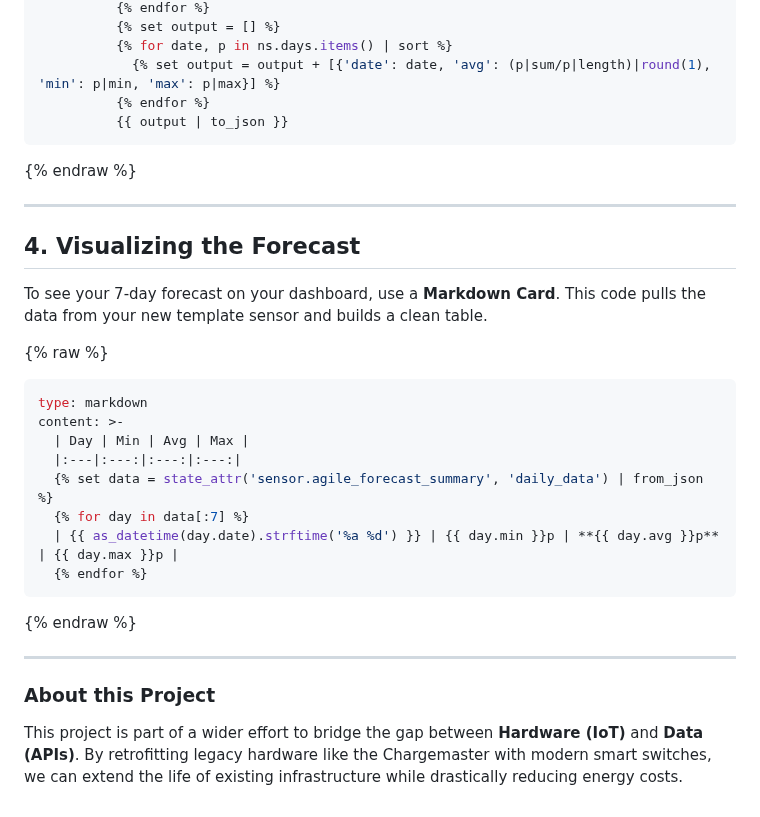
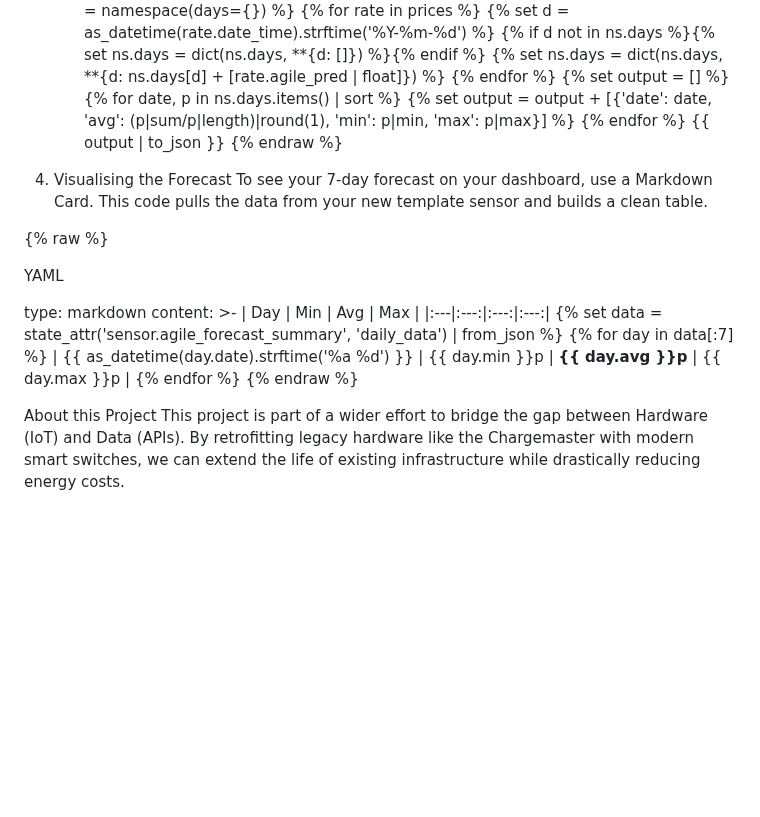
Before and after one commit to deadphill/agile-best-rate-charging, a Markdown page: guides/octopus-agile.md, the part around one of its changes. GitHub-like rendering; blank space fills up the shorter version.

````diff
--- a/guides/octopus-agile.md
+++ b/guides/octopus-agile.md
@@ -68,16 +61,15 @@ Add the following code to create a summary sensor. This processes the 336 data p
             {% set output = output + [{'date': date, 'avg': (p|sum/p|length)|round(1), 'min': p|min, 'max': p|max}] %}
           {% endfor %}
           {{ output | to_json }}
-```
 {% endraw %}
 
----
-
-## 4. Visualizing the Forecast
-To see your 7-day forecast on your dashboard, use a **Markdown Card**. This code pulls the data from your new template sensor and builds a clean table.
+4. Visualising the Forecast
+To see your 7-day forecast on your dashboard, use a Markdown Card. This code pulls the data from your new template sensor and builds a clean table.
 
 {% raw %}
-```yaml
+
+YAML
+
 type: markdown
 content: >-
   | Day | Min | Avg | Max |
@@ -86,10 +78,7 @@ content: >-
   {% for day in data[:7] %}
   | {{ as_datetime(day.date).strftime('%a %d') }} | {{ day.min }}p | **{{ day.avg }}p** | {{ day.max }}p |
   {% endfor %}
-```
 {% endraw %}
 
----
-
-### About this Project
-This project is part of a wider effort to bridge the gap between **Hardware (IoT)** and **Data (APIs)**. By retrofitting legacy hardware like the Chargemaster with modern smart switches, we can extend the life of existing infrastructure while drastically reducing energy costs.
+About this Project
+This project is part of a wider effort to bridge the gap between Hardware (IoT) and Data (APIs). By retrofitting legacy hardware like the Chargemaster with modern smart switches, we can extend the life of existing infrastructure while drastically reducing energy costs.
````
Also changed, not shown: other parts of guides/octopus-agile.md (+28 -35 lines).
